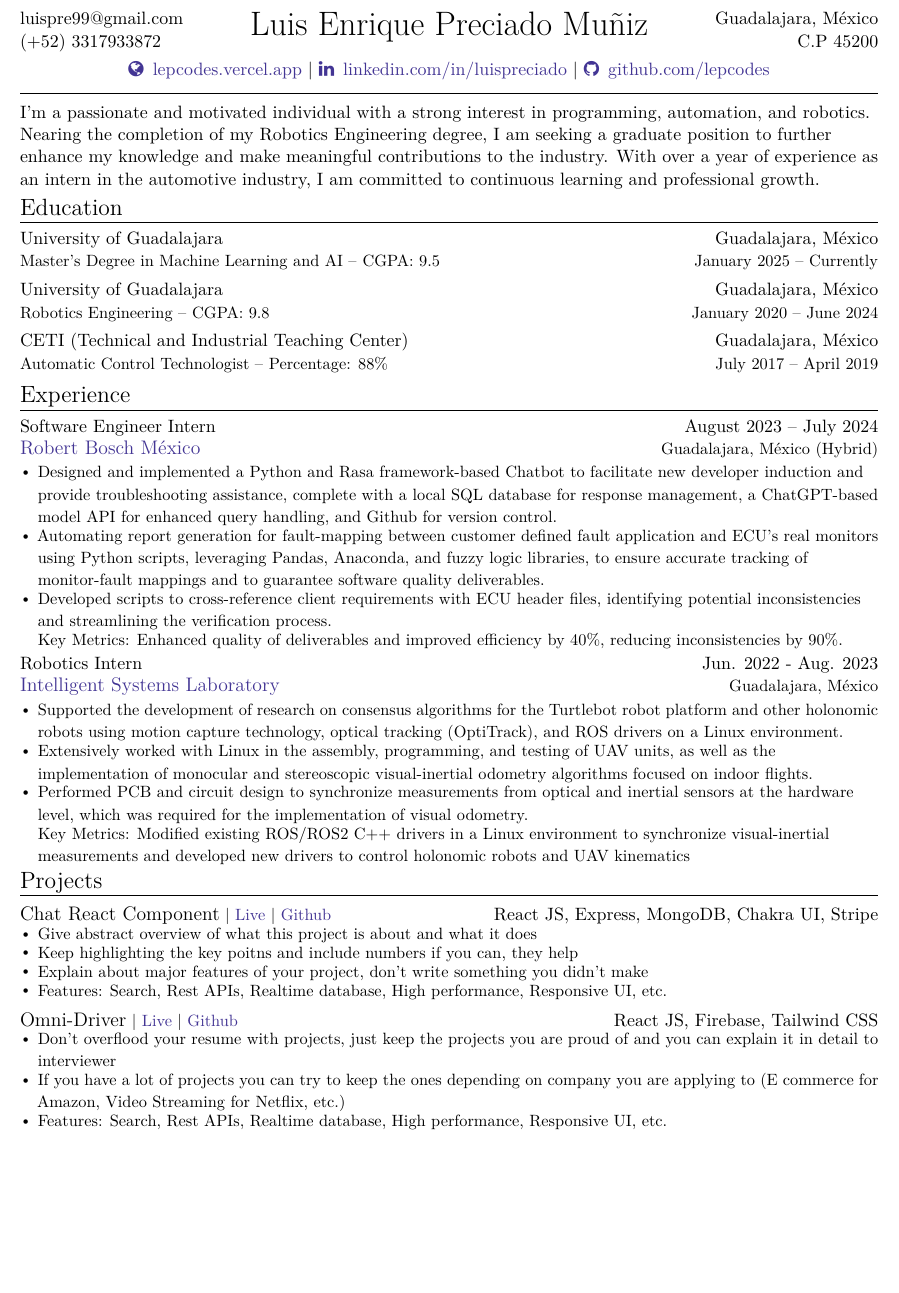
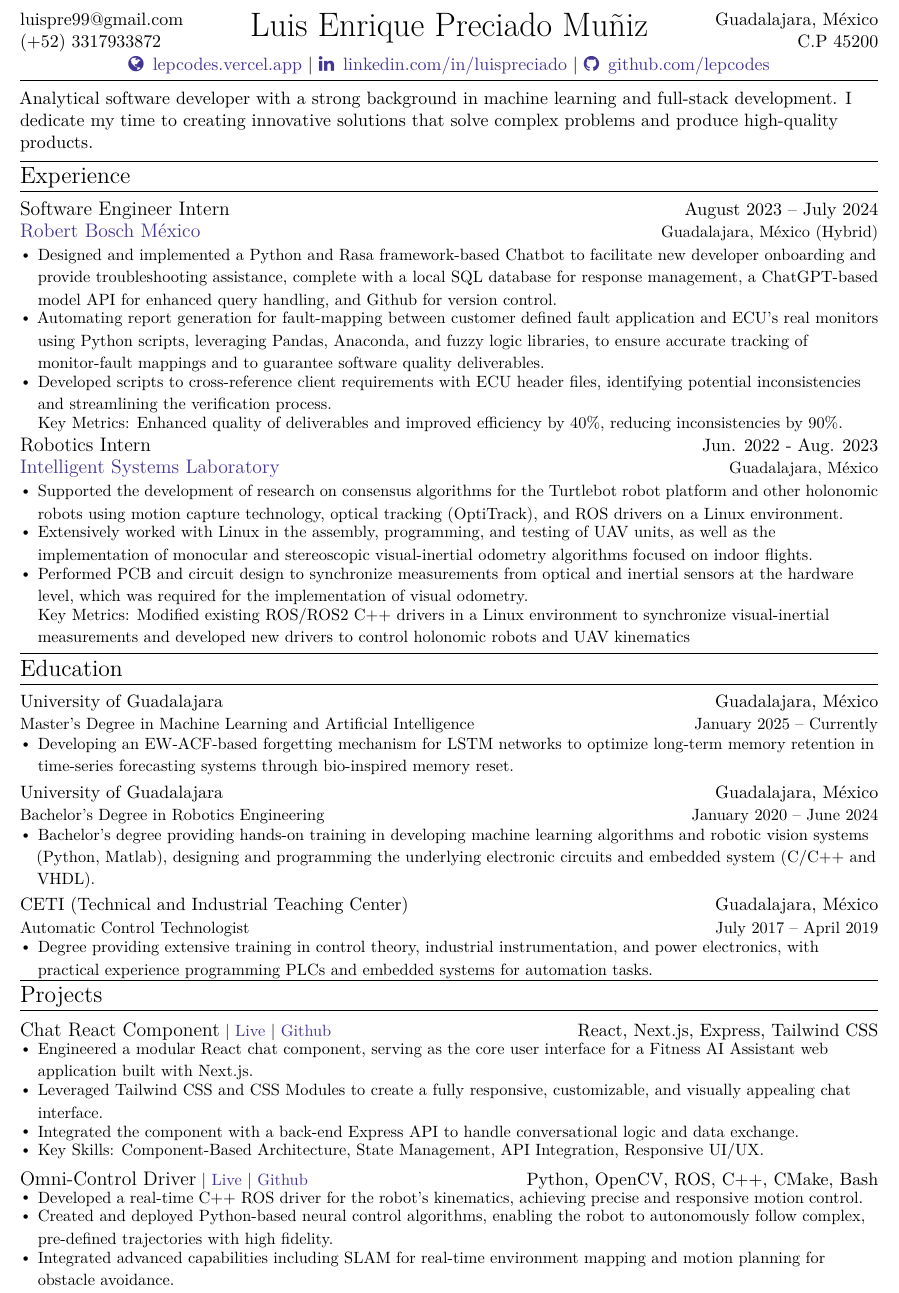
Before and after one commit to lepcodes/resume, a LaTeX CV (v1/resume.tex): part of the page before the commit and part of page 1 of 2 after it, cut so that both start at the same text, the shorter picture padded with empty space. Compiled offline with XeLaTeX.

Commit message:
Full resume with full education

```diff
--- a/v1/resume.tex
+++ b/v1/resume.tex
@@ -29,7 +29,7 @@
 \addtolength{\oddsidemargin}{-0.5in}
 \addtolength{\evensidemargin}{-0.5in}
 \addtolength{\textwidth}{1.0in}
-\addtolength{\topmargin}{-.7in}
+\addtolength{\topmargin}{-0.5in}
 \addtolength{\textheight}{1.0in}
 
 \urlstyle{same}
@@ -61,7 +72,7 @@
     \begin{tabular*}{1\textwidth}[t]{l@{\extracolsep{\fill}}r}
       \textbf{#1} & #2 \\
       \textit{\small#3} & \textit{\small #4} \\
-    \end{tabular*}\vspace{-8pt}
+    \end{tabular*}\vspace{-4pt}
 }
 
 \newcommand{\resumeSubheadingNoItalics}[4]{
@@ -119,7 +130,7 @@
         C.P 45200
     \end{tabular}
 \end{tabularx}
-\vspace{-12pt}
+\vspace{-14pt}
 \begin{center}
     \href{https://lepcodes.vercel.app/}{\textcolor{BlueViolet}{\faGlobe\enspace \textbf{lepcodes.vercel.app}}} $|$
     \href{https://www.linkedin.com/in/luispreciado/}{\textcolor{BlueViolet}{\faLinkedin\enspace \textbf{linkedin.com/in/luispreciado}}} $|$
@@ -135,46 +146,30 @@
 %     \href{https://github.com/lepcodes}{\textcolor{BlueViolet}{\faGithub\enspace \textbf{Github}}} $|$
 %     \small {\faMobile\enspace \textbf{+52 3317933872}}
 % \end{center}
-\vspace{-12pt}
+\vspace{-15pt}
 
 %------------PROFILE------------
 \rule{\textwidth}{0.1pt}
 
-\vspace{2pt}
-I'm a passionate and motivated individual with a strong interest in programming, automation, and robotics. Nearing the completion of my Robotics Engineering degree, I am seeking a graduate position to further enhance my knowledge and make meaningful contributions to the industry. With over a year of experience as an intern in the automotive industry, I am committed to continuous learning and professional growth.
-\vspace{-8pt}
-
-%-----------EDUCATION-----------
-% Write only your two highest formal educational qualifications
-\section{\Large{Education}}
-  \resumeSubHeadingListStart
-    \resumeSubheading
-      {University of Guadalajara}{Guadalajara, México}
-      {Master's Degree in Machine Learning and AI -- \textbf{CGPA: 9.5}}{January 2025 -- Currently}
-    \resumeSubheading
-      {University of Guadalajara}{Guadalajara, México}
-      {Robotics Engineering -- \textbf{CGPA: 9.8}}{January 2020 -- June 2024}
-    \resumeSubheading
-      {CETI (Technical and Industrial Teaching Center)}{Guadalajara, México}
-      {Automatic Control Technologist -- \textbf{Percentage: 88\%}}{July 2017 -- April 2019}
-  \resumeSubHeadingListEnd
-\vspace{-11pt}
+\vspace{1pt}
+Analytical software developer with a strong background in machine learning and full-stack development. I dedicate my time to creating innovative solutions that solve complex problems and produce high-quality products.
+\vspace{-5pt}
 
 %-----------EXPERIENCE-----------
 \section{\Large{Experience}}
   \resumeSubHeadingListStart
     \resumeSubheadingNoItalics
-      {Software Engineer Intern}{August 2023 -- July 2024}
+      {\large Software Engineer Intern}{August 2023 -- July 2024}
       {\href{https://bosch.com.mx}{\textcolor{BlueViolet}{\textbf{\large{Robert Bosch México}}}}}{Guadalajara, México (Hybrid)}
       \resumeItemListStart
-        \resumeItem{Designed and implemented a Python and Rasa framework-based Chatbot to facilitate new developer induction and provide troubleshooting assistance, complete with a local SQL database for response management, a ChatGPT-based model API for enhanced query handling, and Github for version control.}
+        \resumeItem{Designed and implemented a Python and Rasa framework-based Chatbot to facilitate new developer onboarding and provide troubleshooting assistance, complete with a local SQL database for response management, a ChatGPT-based model API for enhanced query handling, and Github for version control.}
         \resumeItem{Automating report generation for fault-mapping between customer defined fault application and ECU's  real monitors using Python scripts, leveraging Pandas, Anaconda, and fuzzy logic libraries, to ensure accurate tracking of monitor-fault mappings and to guarantee software quality deliverables.}
         \resumeItem{Developed scripts to cross-reference client requirements with ECU header files, identifying potential inconsistencies and streamlining the verification process.}
         \resumeItemNoBullet{\textbf{Key Metrics:} Enhanced quality of deliverables and improved efficiency by 40\%, reducing inconsistencies by 90\%.}
       \resumeItemListEnd
     \vspace{-2pt}
     \resumeSubheadingNoItalics
-      {Robotics Intern}{Jun. 2022 - Aug. 2023}
+      {\large Robotics Intern}{Jun. 2022 - Aug. 2023}
       {\href{https://www.cucei.udg.mx/carreras/robotica/es/laboratorios/ciber-fisicos}{\textcolor{BlueViolet}{\textbf{\large{Intelligent Systems Laboratory}}}}}{Guadalajara, México}
       \resumeItemListStart
         \resumeItem{Supported the development of research on consensus algorithms for the Turtlebot robot platform and other holonomic robots using motion capture technology, optical tracking (OptiTrack), and ROS drivers on a Linux environment.}
@@ -183,24 +178,49 @@ I'm a passionate and motivated individual with a strong interest in programming,
         \resumeItemNoBullet{\textbf{Key Metrics:} Modified existing ROS/ROS2 C++ drivers in a Linux environment to synchronize visual-inertial measurements and developed new drivers to control holonomic robots and UAV kinematics}
       \resumeItemListEnd
   \resumeSubHeadingListEnd
+\vspace{-12pt}
 
-\vspace{-18pt}
+%-----------EDUCATION-----------
+% Write only your two highest formal educational qualifications
+\section{\Large{Education}}
+  \resumeSubHeadingListStart
+    \resumeSubheading
+      {University of Guadalajara}{Guadalajara, México}
+      {Master's Degree in Machine Learning and Artificial Intelligence}{January 2025 -- Currently}
+      \resumeItemListStart
+        \resumeItem{Developing an EW-ACF-based forgetting mechanism for LSTM networks to optimize long-term memory retention in time-series forecasting systems through bio-inspired memory reset.}
+      \resumeItemListEnd
+    \resumeSubheading
+      {University of Guadalajara}{Guadalajara, México}
+      {Bachelor's Degree in Robotics Engineering}{January 2020 -- June 2024}
+      \resumeItemListStart
+        \resumeItem{Bachelor's degree providing hands-on training in developing machine learning algorithms and robotic vision systems (Python, Matlab), designing and programming the underlying electronic circuits and embedded system (C/C++ and VHDL).}
+      \resumeItemListEnd
+    \resumeSubheading
+      {CETI (Technical and Industrial Teaching Center)}{Guadalajara, México}
+      {Automatic Control Technologist}{July 2017 -- April 2019}
+      \resumeItemListStart
+        \resumeItem{Degree providing extensive training in control theory, industrial instrumentation, and power electronics, with practical experience programming PLCs and embedded systems for automation tasks.}
+      \resumeItemListEnd
+  \resumeSubHeadingListEnd
+\vspace{-16pt}
+
+
 %-----------PROJECTS-----------
 \section{\Large{Projects}}
 \resumeSubHeadingListStart
 \resumeProjectHeading
-          {\textbf{\large{Chat React Component}} $|$ \emph{\href{https://google.com/}{\textcolor{BlueViolet}{\textbf{Live}}}} $|$ \emph{\href{https://github.com/}{\textcolor{BlueViolet}{\textbf{Github}}}}}{React JS, Express, MongoDB, Chakra UI, Stripe}
+{\textbf{\large{Chat React Component}} $|$ \emph{\href{https://lep-chat-demo.vercel.app/}{\textcolor{BlueViolet}{\textbf{Live}}}} $|$ \emph{\href{https://github.com/lepcodes/lep-chat}{\textcolor{BlueViolet}{\textbf{Github}}}}}{React, Next.js, Express, Tailwind CSS}
 \resumeItemListStart
-            \resumeItem{Give abstract overview of what this project is about and what it does}
-            \resumeItem{Keep \textbf{highlighting} the key poitns and include numbers if you can, they help}
-            \resumeItem{Explain about major features of your project, don't write something you didn't make}
-            \resumeItem{\textbf{Features:} Search, Rest APIs, Realtime database, High performance, Responsive UI, etc. }
+\resumeItem{Engineered a modular React chat component, serving as the core user interface for a Fitness AI Assistant web application built with Next.js.}
+\resumeItem{Leveraged Tailwind CSS and CSS Modules to create a fully responsive, customizable, and visually appealing chat interface.}
+\resumeItem{Integrated the component with a back-end Express API to handle conversational logic and data exchange.}
+\resumeItem{\textbf{Key Skills:} Component-Based Architecture, State Management, API Integration, Responsive UI/UX.}
 \resumeItemListEnd
-
 \resumeProjectHeading
-          {\textbf{\large{Omni-Driver}} $|$ \emph{\href{https://google.com/}{\textcolor{BlueViolet}{\textbf{Live}}}} $|$ \emph{\href{https://github.com/}{\textcolor{BlueViolet}{\textbf{Github}}}}}{React JS, Firebase, Tailwind CSS}
+{\textbf{\large{Omni-Control Driver}} $|$ \emph{\href{https://www.youtube.com/watch?v=NT2HuSaO69o/}{\textcolor{BlueViolet}{\textbf{Live}}}} $|$ \emph{\href{https://github.com/lepcodes/omni_control/}{\textcolor{BlueViolet}{\textbf{Github}}}}}{Python, OpenCV, ROS, C++, CMake, Bash}
 \resumeItemListStart
-            \resumeItem{Don't overflood your resume with projects, just keep the projects you are proud of and you can explain it in detail to interviewer}
-            \resumeItem{If you have a lot of projects you can try to keep the ones depending on company you are applying to (E commerce for Amazon, Video Streaming for Netflix, etc.)}
-            \resumeItem{\textbf{Features:} Search, Rest APIs, Realtime database, High performance, Responsive UI, etc. }
+\resumeItem{Developed a real-time C++ ROS driver for the robot's kinematics, achieving precise and responsive motion control.}
+\resumeItem{Created and deployed Python-based neural control algorithms, enabling the robot to autonomously follow complex, pre-defined trajectories with high fidelity.}
+\resumeItem{Integrated advanced capabilities including SLAM for real-time environment mapping and motion planning for obstacle avoidance.}
 \resumeItemListEnd
@@ -219,3 +235,5 @@ I'm a passionate and motivated individual with a strong interest in programming,
+     \textbf{Technologies}{: Tensorflow, Pandas, React JS, Next JS, Node, Express JS, FastAPI, Tailwind, SQLite, PostgresQL, Supabase}  \\
+     \textbf{Tools}{: Git, GitHub, Visual Studio Code} \\
     }}
  \end{itemize}
 
```
Also changed, not shown: v1/resume.pdf, v1/resume.tex (25 more changed lines). Lines whose indentation alone changed are shown as unchanged.
